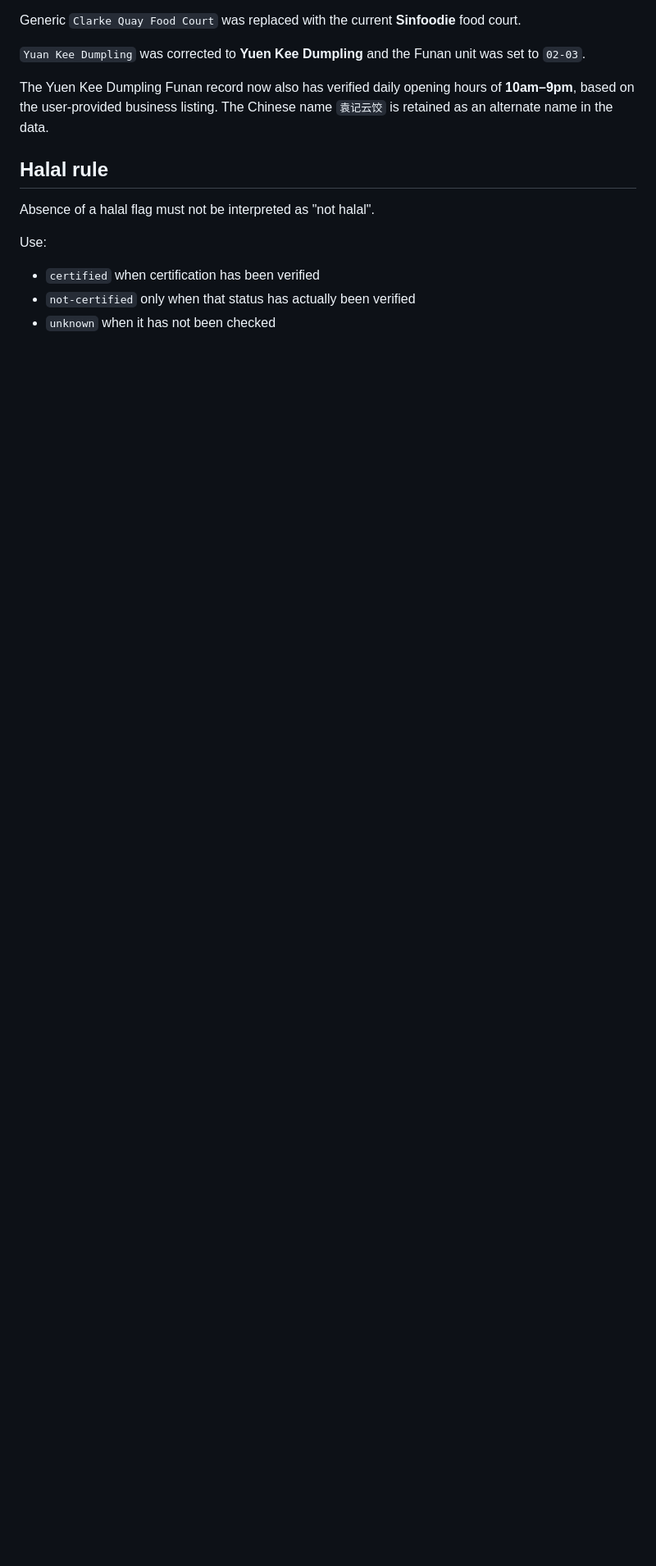
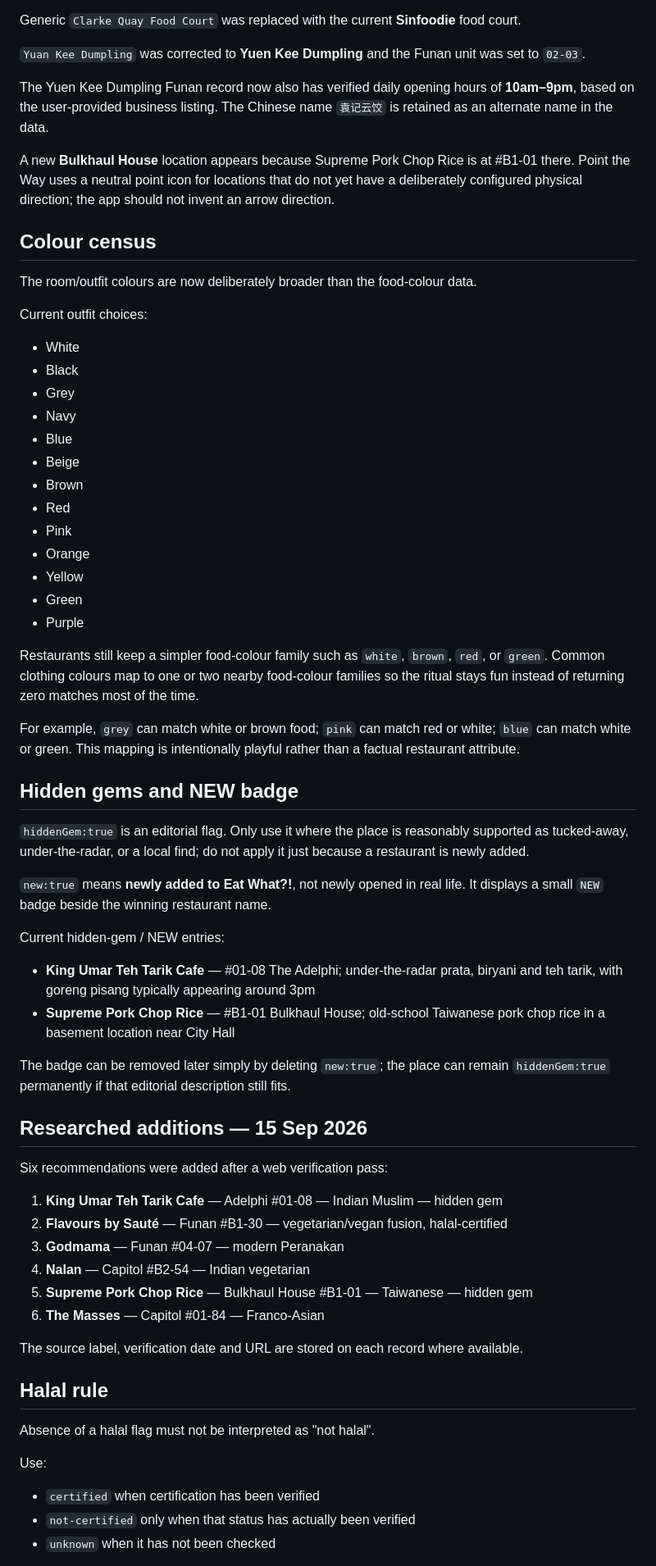
Before and after one commit to fungenxi/eat-what, a Markdown page: DATA_GUIDE.md, the part around one of its changes. Shown at 82% size. GitHub-like rendering; blank space fills up the shorter version.

Commit message:
Document new recommendations and colour census

```diff
--- a/DATA_GUIDE.md
+++ b/DATA_GUIDE.md
@@ -88,6 +90,58 @@ Generic `Clarke Quay Food Court` was replaced with the current **Sinfoodie** foo
 
 The Yuen Kee Dumpling Funan record now also has verified daily opening hours of **10am–9pm**, based on the user-provided business listing. The Chinese name `袁记云饺` is retained as an alternate name in the data.
 
+A new **Bulkhaul House** location appears because Supreme Pork Chop Rice is at #B1-01 there. Point the Way uses a neutral point icon for locations that do not yet have a deliberately configured physical direction; the app should not invent an arrow direction.
+
+## Colour census
+
+The room/outfit colours are now deliberately broader than the food-colour data.
+
+Current outfit choices:
+
+- White
+- Black
+- Grey
+- Navy
+- Blue
+- Beige
+- Brown
+- Red
+- Pink
+- Orange
+- Yellow
+- Green
+- Purple
+
+Restaurants still keep a simpler food-colour family such as `white`, `brown`, `red`, or `green`. Common clothing colours map to one or two nearby food-colour families so the ritual stays fun instead of returning zero matches most of the time.
+
+For example, `grey` can match white or brown food; `pink` can match red or white; `blue` can match white or green. This mapping is intentionally playful rather than a factual restaurant attribute.
+
+## Hidden gems and NEW badge
+
+`hiddenGem:true` is an editorial flag. Only use it where the place is reasonably supported as tucked-away, under-the-radar, or a local find; do not apply it just because a restaurant is newly added.
+
+`new:true` means **newly added to Eat What?!**, not newly opened in real life. It displays a small `NEW` badge beside the winning restaurant name.
+
+Current hidden-gem / NEW entries:
+
+- **King Umar Teh Tarik Cafe** — #01-08 The Adelphi; under-the-radar prata, biryani and teh tarik, with goreng pisang typically appearing around 3pm
+- **Supreme Pork Chop Rice** — #B1-01 Bulkhaul House; old-school Taiwanese pork chop rice in a basement location near City Hall
+
+The badge can be removed later simply by deleting `new:true`; the place can remain `hiddenGem:true` permanently if that editorial description still fits.
+
+## Researched additions — 15 Sep 2026
+
+Six recommendations were added after a web verification pass:
+
+1. **King Umar Teh Tarik Cafe** — Adelphi #01-08 — Indian Muslim — hidden gem
+2. **Flavours by Sauté** — Funan #B1-30 — vegetarian/vegan fusion, halal-certified
+3. **Godmama** — Funan #04-07 — modern Peranakan
+4. **Nalan** — Capitol #B2-54 — Indian vegetarian
+5. **Supreme Pork Chop Rice** — Bulkhaul House #B1-01 — Taiwanese — hidden gem
+6. **The Masses** — Capitol #01-84 — Franco-Asian
+
+The source label, verification date and URL are stored on each record where available.
+
 ## Halal rule
 
 Absence of a halal flag must not be interpreted as "not halal".
```
Also changed, not shown: other parts of DATA_GUIDE.md (+16 -8 lines).
